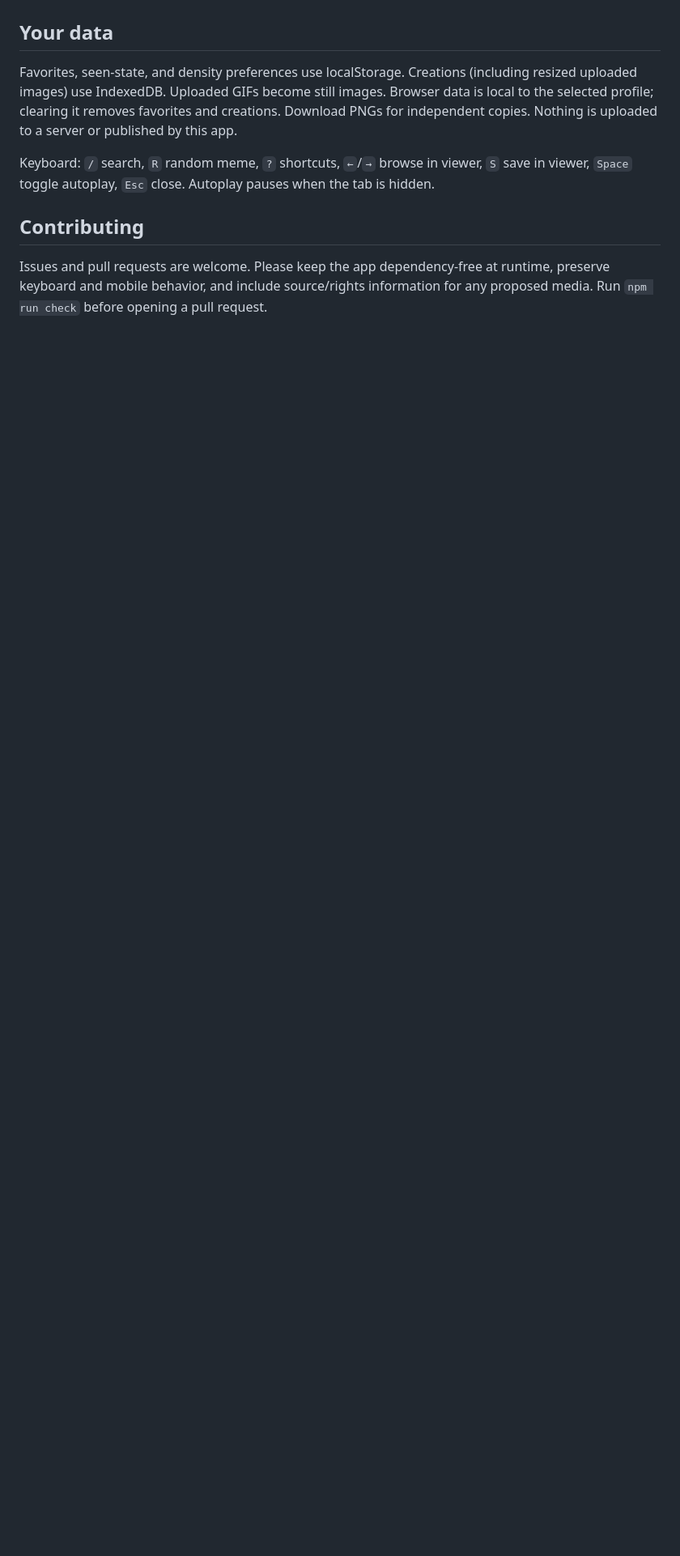
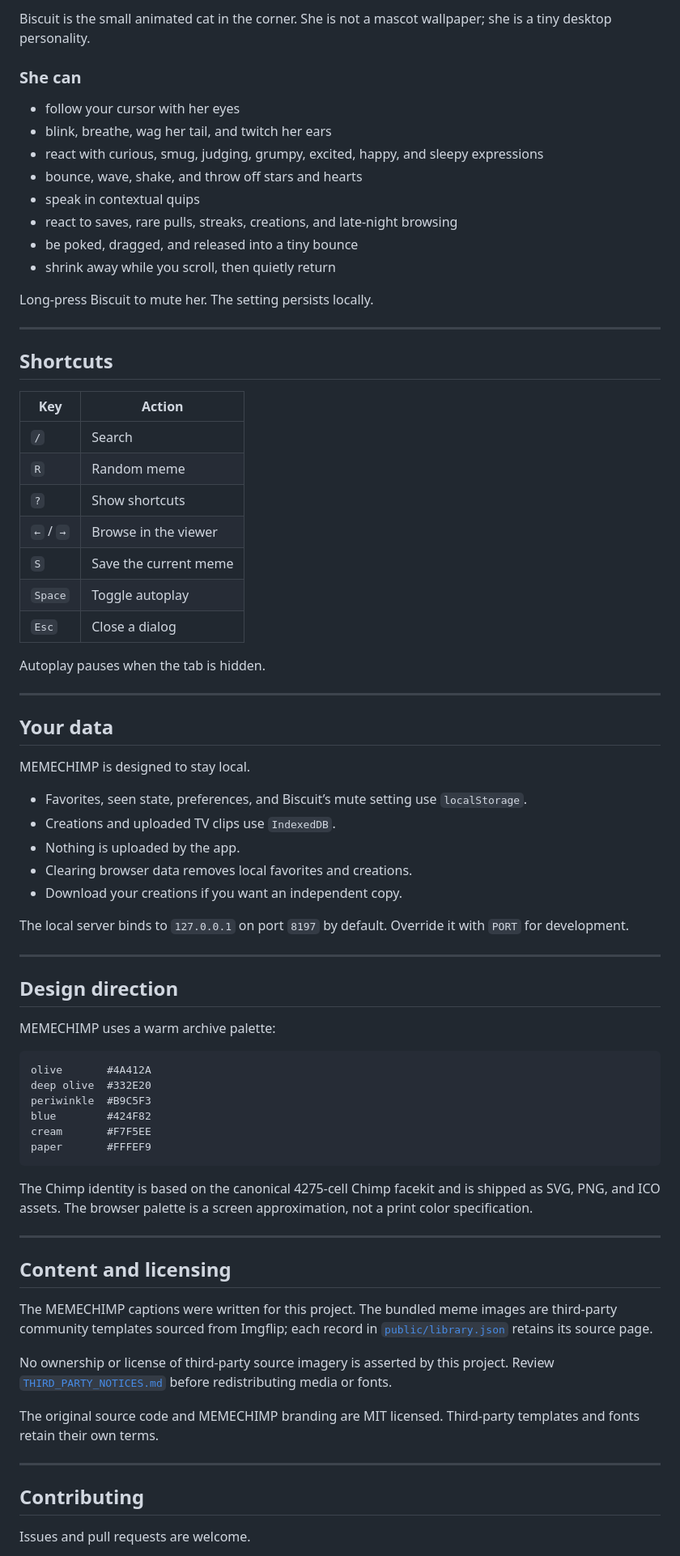
Before and after one commit to SaltKing0/CatMemeChimp, a Markdown page: README.md, the part around one of its changes. Shown at 81% size. GitHub-like rendering; blank space fills up the shorter version.

````diff
--- a/README.md
+++ b/README.md
@@ -37,11 +84,78 @@ Running the app needs no external internet connection. All final assets are bund
+Biscuit is the small animated cat in the corner. She is not a mascot wallpaper; she is a tiny desktop personality.
+
+### She can
+
+- follow your cursor with her eyes
+- blink, breathe, wag her tail, and twitch her ears
+- react with curious, smug, judging, grumpy, excited, happy, and sleepy expressions
+- bounce, wave, shake, and throw off stars and hearts
+- speak in contextual quips
+- react to saves, rare pulls, streaks, creations, and late-night browsing
+- be poked, dragged, and released into a tiny bounce
+- shrink away while you scroll, then quietly return
+
+Long-press Biscuit to mute her. The setting persists locally.
+
+---
+
+## Shortcuts
+
+| Key | Action |
+|---|---|
+| `/` | Search |
+| `R` | Random meme |
+| `?` | Show shortcuts |
+| `←` / `→` | Browse in the viewer |
+| `S` | Save the current meme |
+| `Space` | Toggle autoplay |
+| `Esc` | Close a dialog |
+
+Autoplay pauses when the tab is hidden.
+
+---
 
 ## Your data
 
-Favorites, seen-state, and density preferences use localStorage. Creations (including resized uploaded images) use IndexedDB. Uploaded GIFs become still images. Browser data is local to the selected profile; clearing it removes favorites and creations. Download PNGs for independent copies. Nothing is uploaded to a server or published by this app.
+MEMECHIMP is designed to stay local.
 
-Keyboard: `/` search, `R` random meme, `?` shortcuts, `←`/`→` browse in viewer, `S` save in viewer, `Space` toggle autoplay, `Esc` close. Autoplay pauses when the tab is hidden.
+- Favorites, seen state, preferences, and Biscuit’s mute setting use `localStorage`.
+- Creations and uploaded TV clips use `IndexedDB`.
+- Nothing is uploaded by the app.
+- Clearing browser data removes local favorites and creations.
+- Download your creations if you want an independent copy.
+
+The local server binds to `127.0.0.1` on port `8197` by default. Override it with `PORT` for development.
+
+---
+
+## Design direction
+
+MEMECHIMP uses a warm archive palette:
+
+```text
+olive       #4A412A
+deep olive  #332E20
+periwinkle  #B9C5F3
+blue        #424F82
+cream       #F7F5EE
+paper       #FFFEF9
+```
+
+The Chimp identity is based on the canonical 4275-cell Chimp facekit and is shipped as SVG, PNG, and ICO assets. The browser palette is a screen approximation, not a print color specification.
+
+---
+
+## Content and licensing
+
+The MEMECHIMP captions were written for this project. The bundled meme images are third-party community templates sourced from Imgflip; each record in [`public/library.json`](public/library.json) retains its source page.
+
+No ownership or license of third-party source imagery is asserted by this project. Review [`THIRD_PARTY_NOTICES.md`](THIRD_PARTY_NOTICES.md) before redistributing media or fonts.
+
+The original source code and MEMECHIMP branding are MIT licensed. Third-party templates and fonts retain their own terms.
+
+---
 
 ## Contributing
 
-Issues and pull requests are welcome. Please keep the app dependency-free at runtime, preserve keyboard and mobile behavior, and include source/rights information for any proposed media. Run `npm run check` before opening a pull request.
+Issues and pull requests are welcome.
 
````
Also changed, not shown: other parts of README.md (+86 -22 lines).
